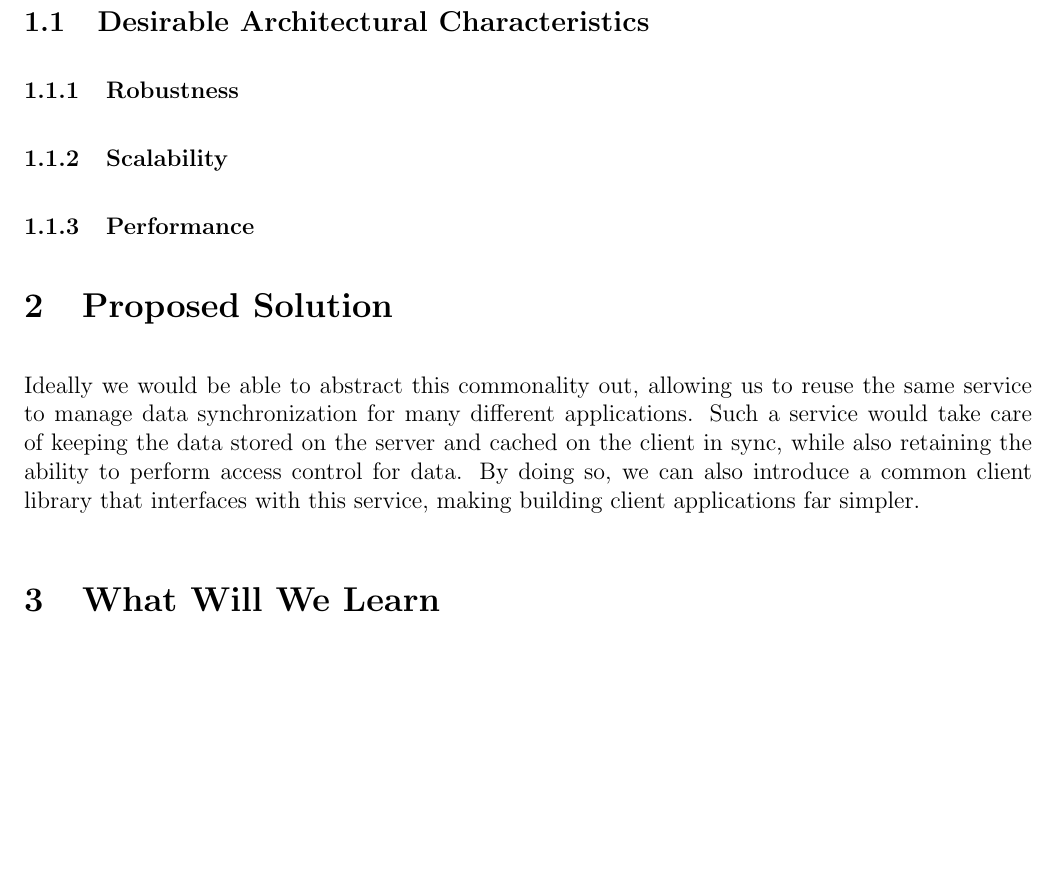
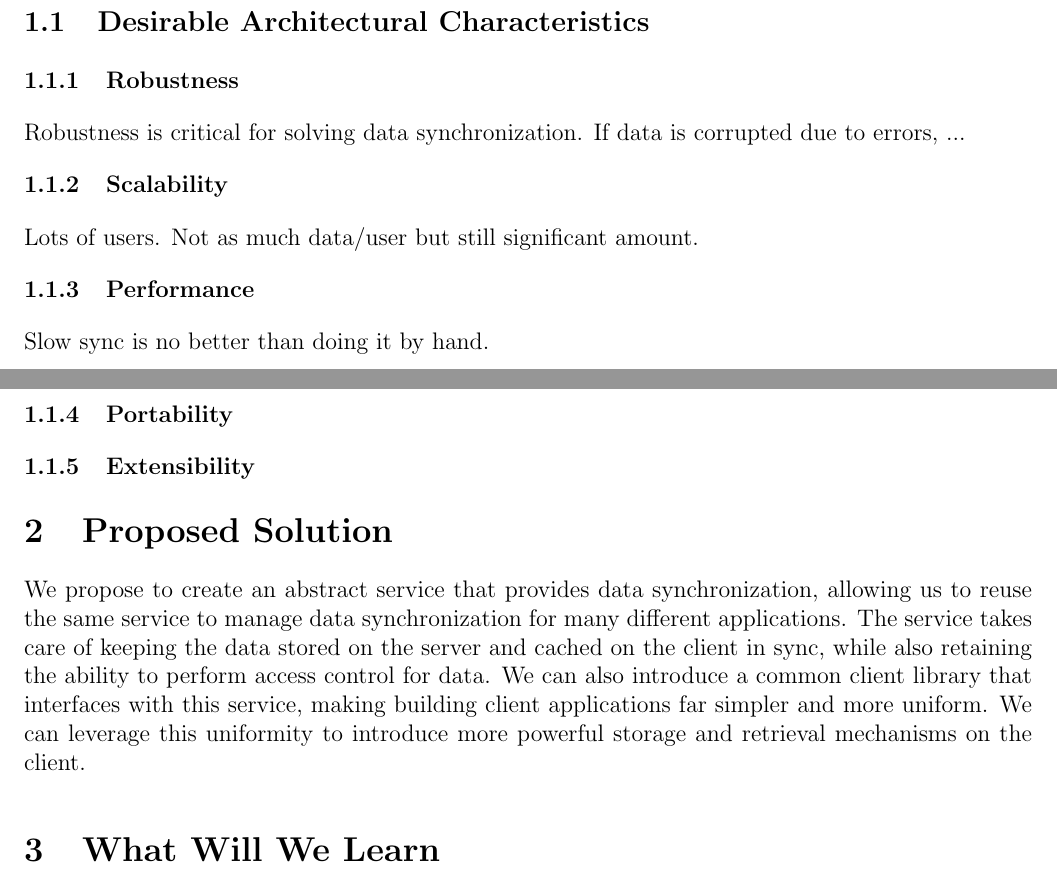
Before and after one commit to andrew-pa/unisync, a LaTeX document (docs/proposal/proposal.tex): part of page 2 of 2 before the commit and two parts of pages 1 and 2 of 2 after it, the two joined at a grey line, cut so that both start at the same text, the shorter picture padded with empty space. Compiled offline with pdfLaTeX.

Commit message:
start writing proposed solution section, basic high level diagram

```diff
--- a/docs/proposal/proposal.tex
+++ b/docs/proposal/proposal.tex
@@ -4,12 +4,20 @@
 \usepackage{enumitem}
 \usepackage{setspace}
 \usepackage{titling}
+\usepackage{titlesec}
 \usepackage[colorlinks,urlcolor=blue]{hyperref}
 
 \setlength{\parskip}{1.0em}
-\setlength{\headsep}{0em}
+\setlength{\headsep}{1em}
 \setlength{\headheight}{0em}
 \setlength{\parindent}{0em}
+
+\titlespacing*{\section}
+{0pt}{1em}{0pt}
+\titlespacing*{\subsection}
+{0pt}{0pt}{0pt}
+\titlespacing*{\subsubsection}
+{0pt}{0pt}{0pt}
 
 \pretitle{\noindent \LARGE}
 \posttitle{}
@@ -39,17 +47,23 @@
     Another problem with these ad-hoc data models in the client is that they tend to be fairly inflexible, making it harder to build rich user interfaces without duplicating views or to quickly iterate on new user interface designs.
     Often in such systems adding a new user interface requires modifying the UI code, the inner client code that interfaces with the network, and adding new code to the server.
 
-
         \subsection{Desirable Architectural Characteristics}
             \subsubsection{Robustness}
+            Robustness is critical for solving data synchronization. If data is corrupted due to errors, ...
             \subsubsection{Scalability}
+            Lots of users. Not as much data/user but still significant amount.
             \subsubsection{Performance}
+            Slow sync is no better than doing it by hand.
+            \subsubsection{Portability}
+            \subsubsection{Extensibility}
 
     \section{Proposed Solution}
     % Overview
-    Ideally we would be able to abstract this commonality out, allowing us to reuse the same service to manage data synchronization for many different applications.
-    Such a service would take care of keeping the data stored on the server and cached on the client in sync, while also retaining the ability to perform access control for data.
-    By doing so, we can also introduce a common client library that interfaces with this service, making building client applications far simpler.
+    We propose to create an abstract service that provides data synchronization, allowing us to reuse the same service to manage data synchronization for many different applications.
+    The service takes care of keeping the data stored on the server and cached on the client in sync, while also retaining the ability to perform access control for data.
+    We can also introduce a common client library that interfaces with this service, making building client applications far simpler and more uniform.
+    We can leverage this uniformity to introduce more powerful storage and retrieval mechanisms on the client.
+
     % Diagram
     % Work/time allocation
 
```
Also changed, not shown: 1 other file.
